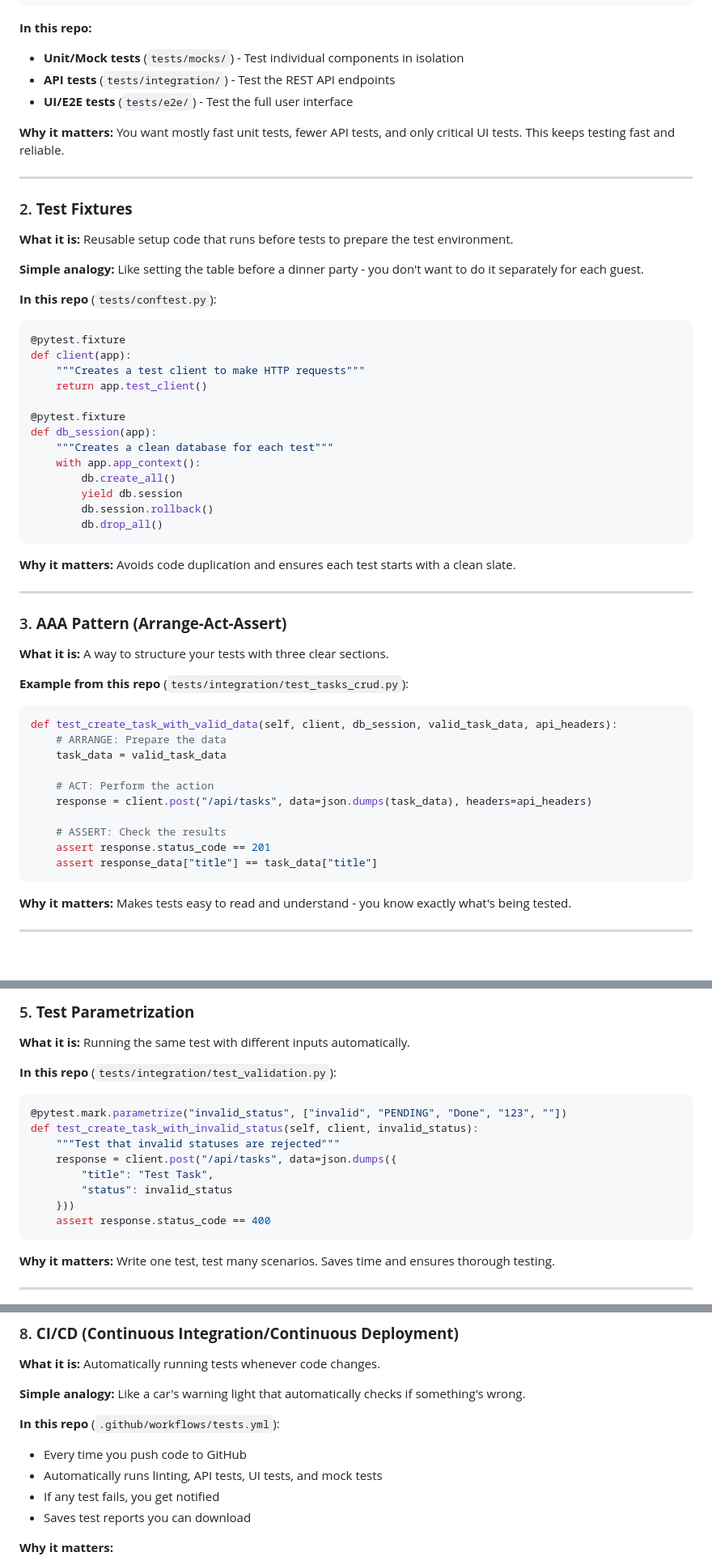
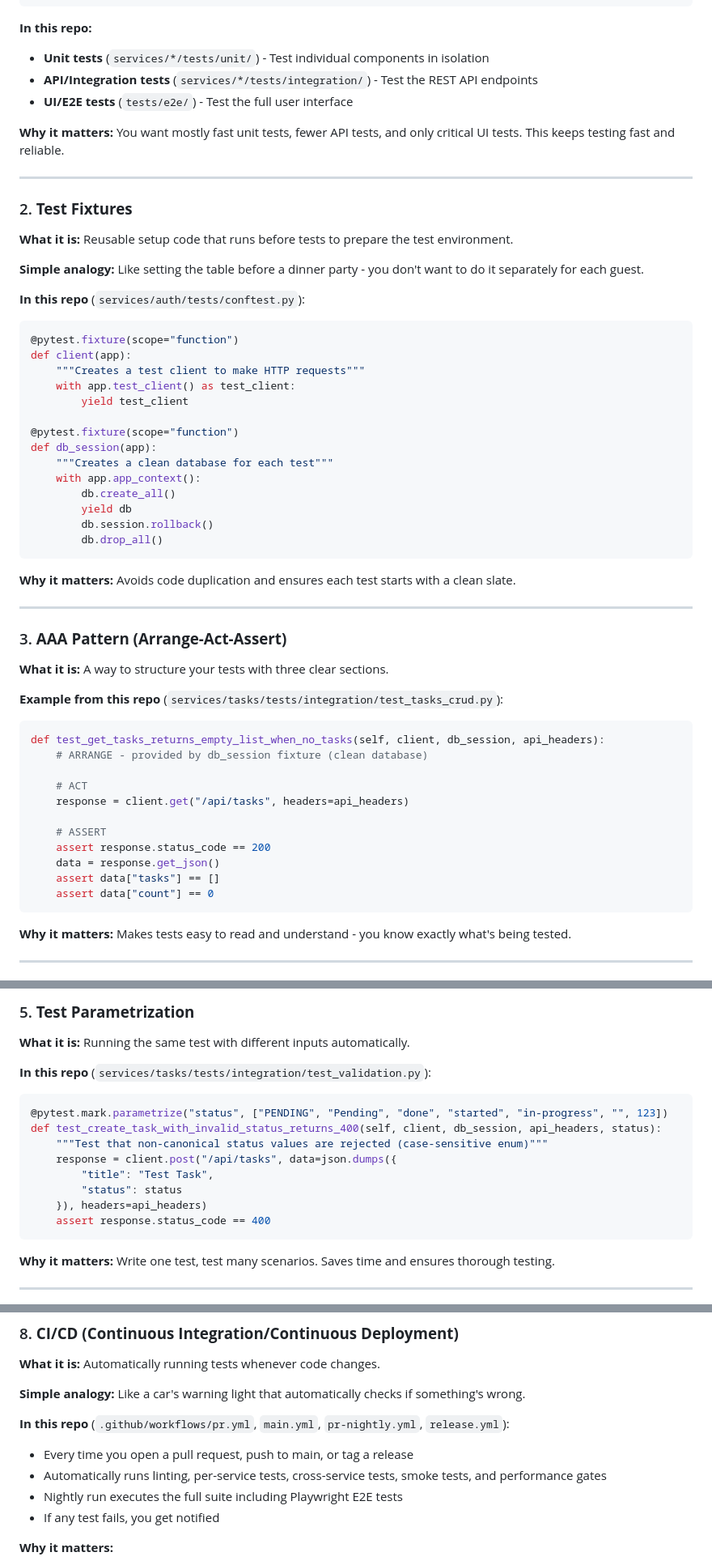
Before and after one commit to DivinityQQ/SDET_excercise, a Markdown page: SDET_CONCEPTS_GUIDE.md, 3 parts joined by grey strips. Shown at 81% size. GitHub-like rendering; blank space fills up the shorter version.

Commit message:
Fix outdated/inaccurate references in SDET concepts guide (#12)
Correct five concrete errors left over from the pre-microservices
monolith:

- Test pyramid paths: tests/mocks/ and tests/integration/ never
  existed at the top level; point to services/*/tests/unit/ and
  services/*/tests/integration/ instead
- Fixture example: update path from tests/conftest.py to
  services/auth/tests/conftest.py and align code with actual fixtures
  (scoped client/db_session, context-manager yield)
- AAA pattern example: fix path to services/tasks/tests/integration/
  test_tasks_crud.py and replace fabricated snippet with the real test
- Parametrize example: fix path to services/tasks/tests/integration/
  test_validation.py and use actual parametrize values from the file
- CI section: replace the nonexistent tests.yml reference with the
  four real workflow files and accurate descriptions
- Performance testing: remove from "Not Yet in Repository"; add as
  section 13 under "Concepts Used in This Repository" with the Locust
  example and threshold-check note; update learning path to mark it ✅

````diff
--- a/SDET_CONCEPTS_GUIDE.md
+++ b/SDET_CONCEPTS_GUIDE.md
@@ -42,8 +42,8 @@ Think of it like this: If developers build the car, SDETs build the machines tha
 ```
 
 **In this repo:**
-- **Unit/Mock tests** (`tests/mocks/`) - Test individual components in isolation
-- **API tests** (`tests/integration/`) - Test the REST API endpoints
+- **Unit tests** (`services/*/tests/unit/`) - Test individual components in isolation
+- **API/Integration tests** (`services/*/tests/integration/`) - Test the REST API endpoints
 - **UI/E2E tests** (`tests/e2e/`) - Test the full user interface
 
 **Why it matters:** You want mostly fast unit tests, fewer API tests, and only critical UI tests. This keeps testing fast and reliable.
@@ -56,19 +56,20 @@ Think of it like this: If developers build the car, SDETs build the machines tha
 
 **Simple analogy:** Like setting the table before a dinner party - you don't want to do it separately for each guest.
 
-**In this repo** (`tests/conftest.py`):
+**In this repo** (`services/auth/tests/conftest.py`):
 ```python
-@pytest.fixture
+@pytest.fixture(scope="function")
 def client(app):
     """Creates a test client to make HTTP requests"""
-    return app.test_client()
+    with app.test_client() as test_client:
+        yield test_client
 
-@pytest.fixture
+@pytest.fixture(scope="function")
 def db_session(app):
     """Creates a clean database for each test"""
     with app.app_context():
         db.create_all()
-        yield db.session
+        yield db
         db.session.rollback()
         db.drop_all()
 ```
@@ -81,18 +82,19 @@ def db_session(app):
 
 **What it is:** A way to structure your tests with three clear sections.
 
-**Example from this repo** (`tests/integration/test_tasks_crud.py`):
+**Example from this repo** (`services/tasks/tests/integration/test_tasks_crud.py`):
 ```python
-def test_create_task_with_valid_data(self, client, db_session, valid_task_data, api_headers):
-    # ARRANGE: Prepare the data
-    task_data = valid_task_data
+def test_get_tasks_returns_empty_list_when_no_tasks(self, client, db_session, api_headers):
+    # ARRANGE - provided by db_session fixture (clean database)
 
-    # ACT: Perform the action
-    response = client.post("/api/tasks", data=json.dumps(task_data), headers=api_headers)
+    # ACT
+    response = client.get("/api/tasks", headers=api_headers)
 
-    # ASSERT: Check the results
-    assert response.status_code == 201
-    assert response_data["title"] == task_data["title"]
+    # ASSERT
+    assert response.status_code == 200
+    data = response.get_json()
+    assert data["tasks"] == []
+    assert data["count"] == 0
 ```
 
 **Why it matters:** Makes tests easy to read and understand - you know exactly what's being tested.
@@ -129,15 +131,15 @@ class TaskListPage(BasePage):
 
 **What it is:** Running the same test with different inputs automatically.
 
-**In this repo** (`tests/integration/test_validation.py`):
+**In this repo** (`services/tasks/tests/integration/test_validation.py`):
 ```python
-@pytest.mark.parametrize("invalid_status", ["invalid", "PENDING", "Done", "123", ""])
-def test_create_task_with_invalid_status(self, client, invalid_status):
-    """Test that invalid statuses are rejected"""
+@pytest.mark.parametrize("status", ["PENDING", "Pending", "done", "started", "in-progress", "", 123])
+def test_create_task_with_invalid_status_returns_400(self, client, db_session, api_headers, status):
+    """Test that non-canonical status values are rejected (case-sensitive enum)"""
     response = client.post("/api/tasks", data=json.dumps({
         "title": "Test Task",
-        "status": invalid_status
-    }))
+        "status": status
+    }), headers=api_headers)
     assert response.status_code == 400
 ```
 
@@ -202,11 +204,11 @@ pytest -m "ui"         # Only UI tests
 
 **Simple analogy:** Like a car's warning light that automatically checks if something's wrong.
 
-**In this repo** (`.github/workflows/tests.yml`):
-- Every time you push code to GitHub
-- Automatically runs linting, API tests, UI tests, and mock tests
+**In this repo** (`.github/workflows/pr.yml`, `main.yml`, `pr-nightly.yml`, `release.yml`):
+- Every time you open a pull request, push to main, or tag a release
+- Automatically runs linting, per-service tests, cross-service tests, smoke tests, and performance gates
+- Nightly run executes the full suite including Playwright E2E tests
 - If any test fails, you get notified
-- Saves test reports you can download
 
 **Why it matters:**
 - Catch bugs immediately
````
Also changed, not shown: other parts of SDET_CONCEPTS_GUIDE.md (+13 -18 lines).
